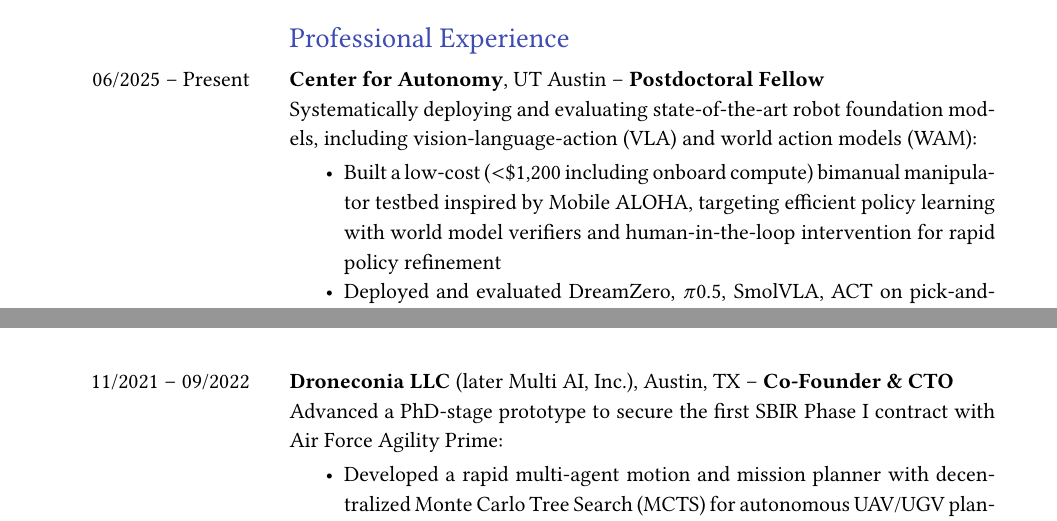
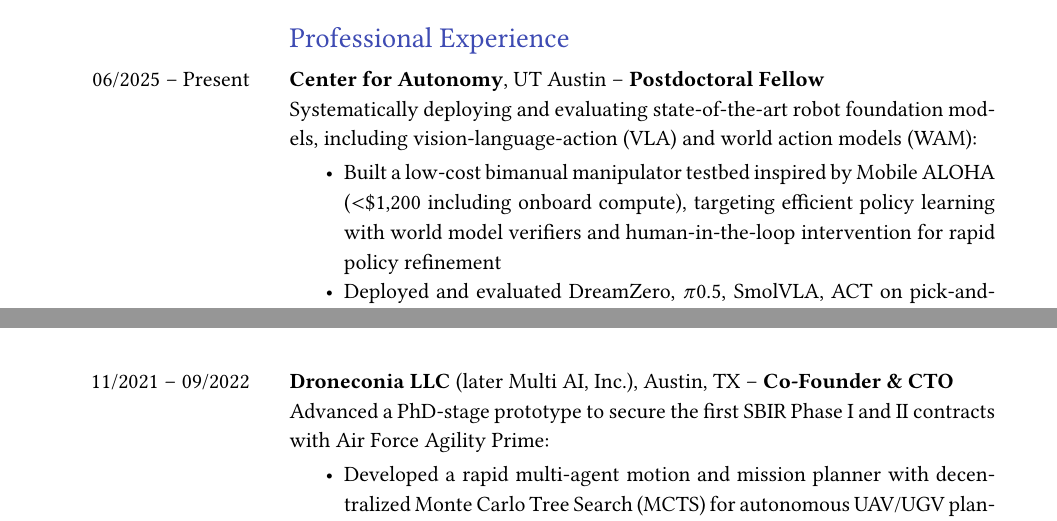
Before and after one commit to alexkoven/cv_and_resume, a LaTeX CV (Robotics_CV/main.tex): two parts of pages 1 and 2 of 6, joined at a grey line, cut so that both start at the same text. Compiled offline with pdfLaTeX.

Commit message:
fix(cv): update Droneconia CTO entry to include SBIR Phase I and II contracts

```diff
--- a/Robotics_CV/main.tex
+++ b/Robotics_CV/main.tex
@@ -162,7 +162,7 @@ B.Sc. in Mechanical Engineering \\
 \textbf{Center for Autonomy}, UT Austin -- \textbf{Postdoctoral Fellow} \newline
 Systematically deploying and evaluating state-of-the-art robot foundation models, including vision-language-action (VLA) and world action models (WAM):
 \begin{itemize}[noitemsep, topsep=2pt]
-\item Built a low-cost ($<$\$1,200 including onboard compute) bimanual manipulator testbed inspired by Mobile ALOHA, targeting efficient policy learning with world model verifiers and human-in-the-loop intervention for rapid policy refinement
+\item Built a low-cost bimanual manipulator testbed inspired by Mobile ALOHA ($<$\$1,200 including onboard compute), targeting efficient policy learning with world model verifiers and human-in-the-loop intervention for rapid policy refinement
 \item Deployed and evaluated DreamZero, \(\pi\)0.5, SmolVLA, ACT on pick-and-place and household cleaning tasks across simulation and real-world settings
 \end{itemize} \\
 
@@ -177,7 +177,7 @@ Built and scaled a multi-agent reinforcement learning platform for fleet coordin
 
 11/2021 -- 09/2022 &
 \textbf{Droneconia LLC} (later Multi AI, Inc.), Austin, TX -- \textbf{Co-Founder \& CTO} \newline
-Advanced a PhD-stage prototype to secure the first SBIR Phase I contract with Air Force Agility Prime:
+Advanced a PhD-stage prototype to secure the first SBIR Phase I and II contracts with Air Force Agility Prime:
 \begin{itemize}[noitemsep, topsep=2pt]
 \item Developed a rapid multi-agent motion and mission planner with decentralized Monte Carlo Tree Search (MCTS) for autonomous UAV/UGV planning; scaled to 100+ vehicles
 \end{itemize} \\
```
